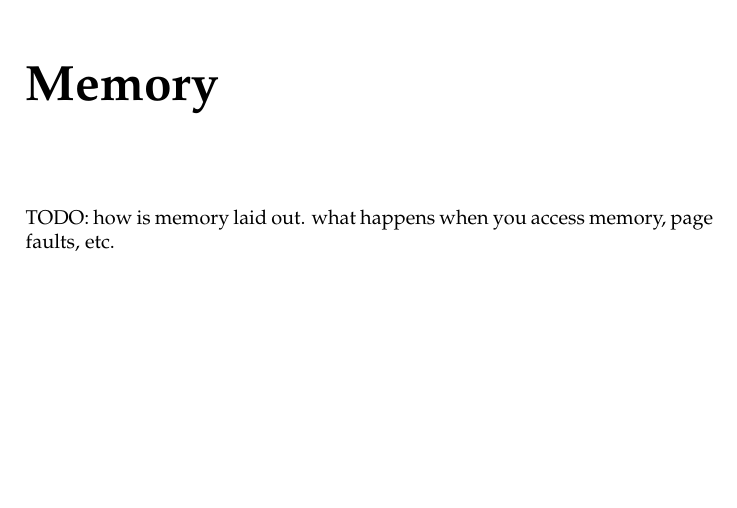
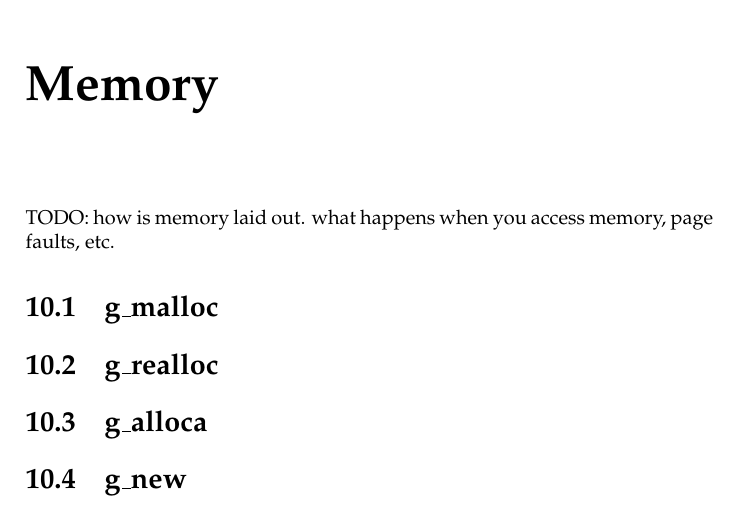
Before and after one commit to jbicha/gnome-desktop-programming, a LaTeX book (book/gnome-desktop-programming.tex, which reads book/memory.tex): part of page 33 of 82, cut so that both start at the same text, the shorter picture padded with empty space. Compiled offline with pdfLaTeX.

Commit message:
memory: alloca, malloc, realloc.

```diff
--- a/book/memory.tex
+++ b/book/memory.tex
@@ -2,3 +2,8 @@
 
 TODO: how is memory laid out. what happens when you access
 memory, page faults, etc.
+
+\section{g\_malloc}
+\section{g\_realloc}
+\section{g\_alloca}
+\section{g\_new}
```
